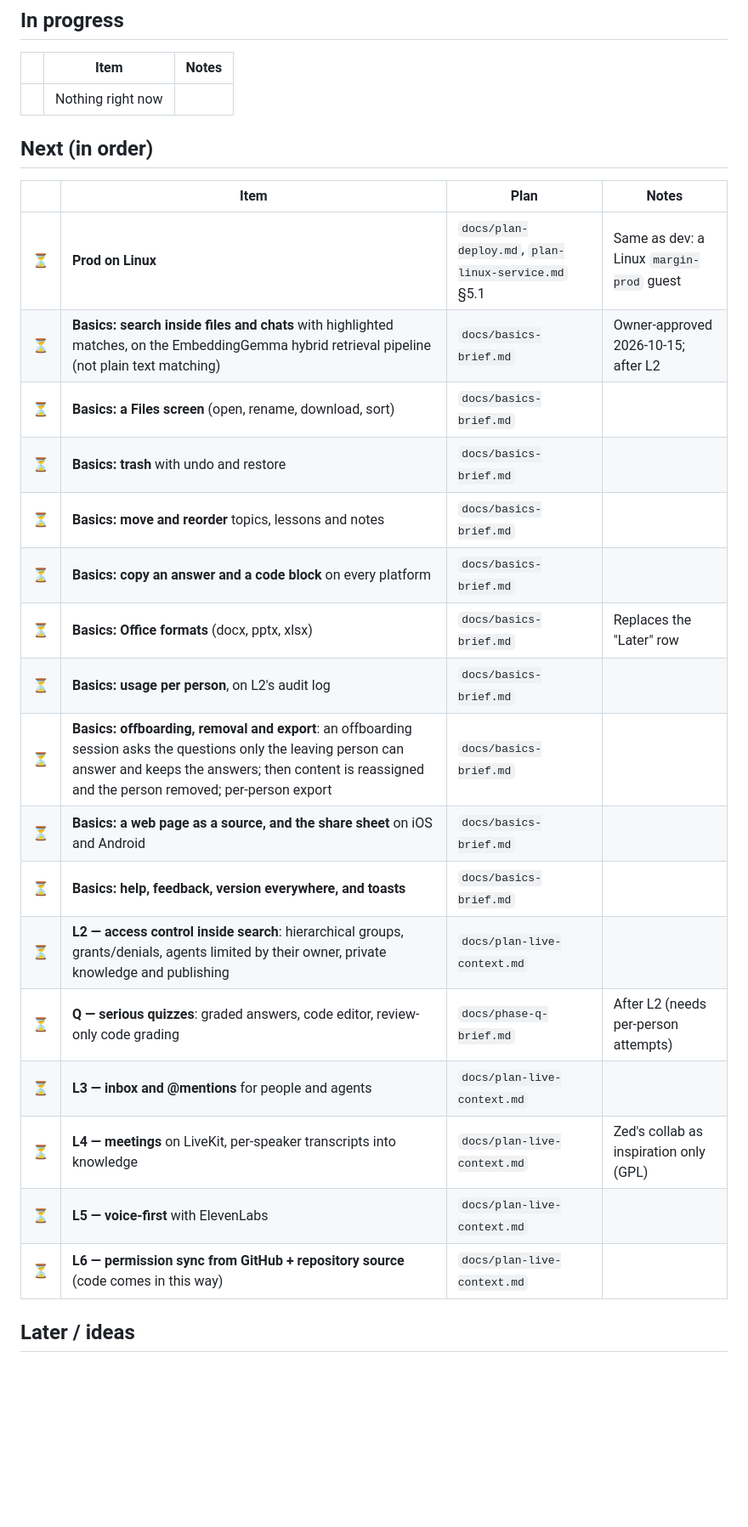
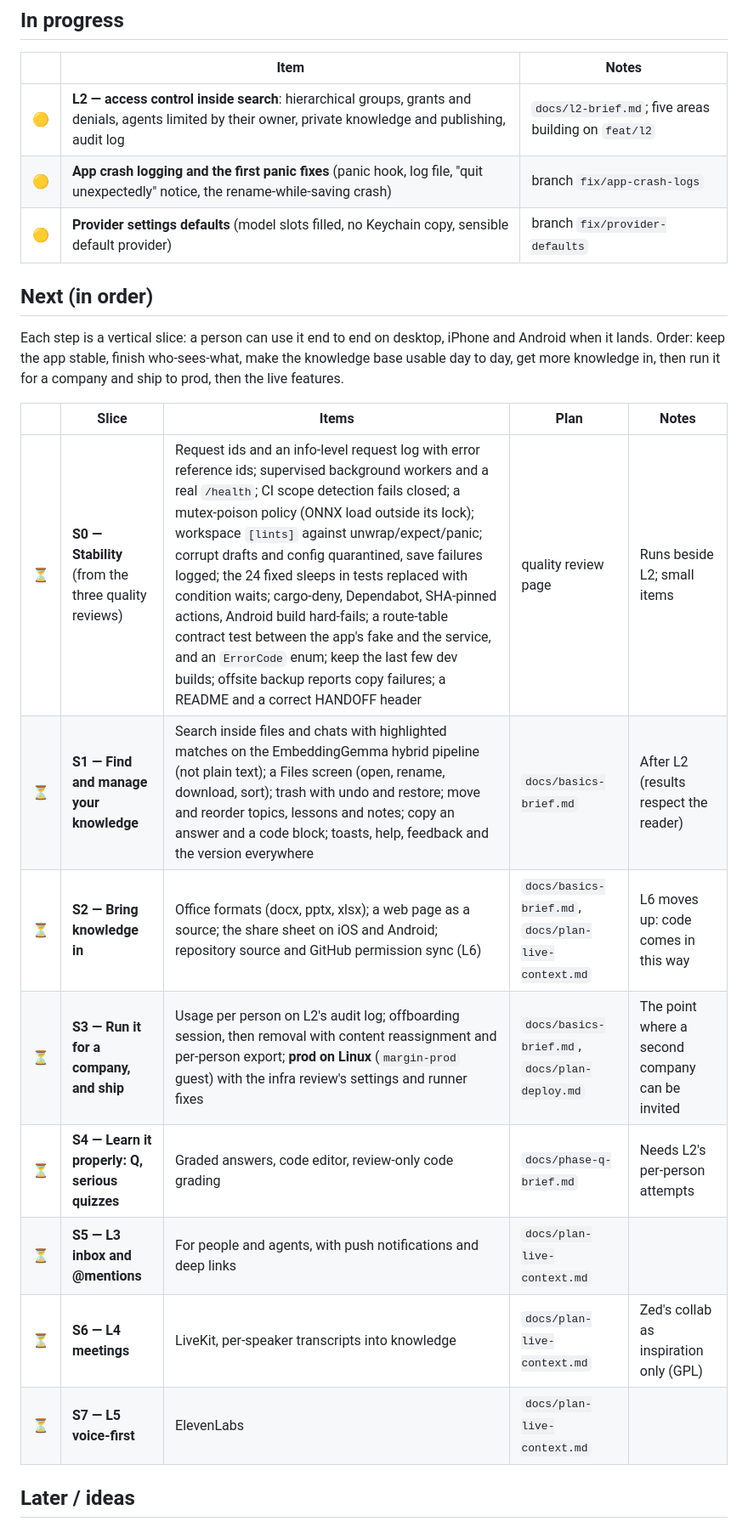
Before and after one commit to Nkr1shna/margin, a Markdown page: docs/ROADMAP.md, the part around the change. Shown at 85% size. Drawn GitHub-style; blank space fills up the shorter version.

Commit message:
roadmap: order the work as vertical slices, with the review fixes first
Co-Authored-By: Claude Opus 5.5 (1M context) <noreply@anthropic.com>

```diff
--- a/docs/ROADMAP.md
+++ b/docs/ROADMAP.md
@@ -28,29 +28,24 @@ Status: ✅ done · 🟡 in progress · ⏳ next · 🗓 later · 👤 waiting o
 
 | | Item | Notes |
 |---|---|---|
-| | Nothing right now | |
+| 🟡 | **L2 — access control inside search**: hierarchical groups, grants and denials, agents limited by their owner, private knowledge and publishing, audit log | `docs/l2-brief.md`; five areas building on `feat/l2` |
+| 🟡 | **App crash logging and the first panic fixes** (panic hook, log file, "quit unexpectedly" notice, the rename-while-saving crash) | branch `fix/app-crash-logs` |
+| 🟡 | **Provider settings defaults** (model slots filled, no Keychain copy, sensible default provider) | branch `fix/provider-defaults` |
 
 ## Next (in order)
 
-| | Item | Plan | Notes |
-|---|---|---|---|
-| ⏳ | **Prod on Linux** | `docs/plan-deploy.md`, `plan-linux-service.md` §5.1 | Same as dev: a Linux `margin-prod` guest |
-| ⏳ | **Basics: search inside files and chats** with highlighted matches, on the EmbeddingGemma hybrid retrieval pipeline (not plain text matching) | `docs/basics-brief.md` | Owner-approved 2026-10-15; after L2 |
-| ⏳ | **Basics: a Files screen** (open, rename, download, sort) | `docs/basics-brief.md` | |
-| ⏳ | **Basics: trash** with undo and restore | `docs/basics-brief.md` | |
-| ⏳ | **Basics: move and reorder** topics, lessons and notes | `docs/basics-brief.md` | |
-| ⏳ | **Basics: copy an answer and a code block** on every platform | `docs/basics-brief.md` | |
-| ⏳ | **Basics: Office formats** (docx, pptx, xlsx) | `docs/basics-brief.md` | Replaces the "Later" row |
-| ⏳ | **Basics: usage per person**, on L2's audit log | `docs/basics-brief.md` | |
-| ⏳ | **Basics: offboarding, removal and export**: an offboarding session asks the questions only the leaving person can answer and keeps the answers; then content is reassigned and the person removed; per-person export | `docs/basics-brief.md` | |
-| ⏳ | **Basics: a web page as a source, and the share sheet** on iOS and Android | `docs/basics-brief.md` | |
-| ⏳ | **Basics: help, feedback, version everywhere, and toasts** | `docs/basics-brief.md` | |
-| ⏳ | **L2 — access control inside search**: hierarchical groups, grants/denials, agents limited by their owner, private knowledge and publishing | `docs/plan-live-context.md` | |
-| ⏳ | **Q — serious quizzes**: graded answers, code editor, review-only code grading | `docs/phase-q-brief.md` | After L2 (needs per-person attempts) |
-| ⏳ | **L3 — inbox and @mentions** for people and agents | `docs/plan-live-context.md` | |
-| ⏳ | **L4 — meetings** on LiveKit, per-speaker transcripts into knowledge | `docs/plan-live-context.md` | Zed's collab as inspiration only (GPL) |
-| ⏳ | **L5 — voice-first** with ElevenLabs | `docs/plan-live-context.md` | |
-| ⏳ | **L6 — permission sync from GitHub + repository source** (code comes in this way) | `docs/plan-live-context.md` | |
+Each step is a vertical slice: a person can use it end to end on desktop, iPhone and Android when it lands. Order: keep the app stable, finish who-sees-what, make the knowledge base usable day to day, get more knowledge in, then run it for a company and ship to prod, then the live features.
+
+| | Slice | Items | Plan | Notes |
+|---|---|---|---|---|
+| ⏳ | **S0 — Stability** (from the three quality reviews) | Request ids and an info-level request log with error reference ids; supervised background workers and a real `/health`; CI scope detection fails closed; a mutex-poison policy (ONNX load outside its lock); workspace `[lints]` against unwrap/expect/panic; corrupt drafts and config quarantined, save failures logged; the 24 fixed sleeps in tests replaced with condition waits; cargo-deny, Dependabot, SHA-pinned actions, Android build hard-fails; a route-table contract test between the app's fake and the service, and an `ErrorCode` enum; keep the last few dev builds; offsite backup reports copy failures; a README and a correct HANDOFF header | quality review page | Runs beside L2; small items |
+| ⏳ | **S1 — Find and manage your knowledge** | Search inside files and chats with highlighted matches on the EmbeddingGemma hybrid pipeline (not plain text); a Files screen (open, rename, download, sort); trash with undo and restore; move and reorder topics, lessons and notes; copy an answer and a code block; toasts, help, feedback and the version everywhere | `docs/basics-brief.md` | After L2 (results respect the reader) |
+| ⏳ | **S2 — Bring knowledge in** | Office formats (docx, pptx, xlsx); a web page as a source; the share sheet on iOS and Android; repository source and GitHub permission sync (L6) | `docs/basics-brief.md`, `docs/plan-live-context.md` | L6 moves up: code comes in this way |
+| ⏳ | **S3 — Run it for a company, and ship** | Usage per person on L2's audit log; offboarding session, then removal with content reassignment and per-person export; **prod on Linux** (`margin-prod` guest) with the infra review's settings and runner fixes | `docs/basics-brief.md`, `docs/plan-deploy.md` | The point where a second company can be invited |
+| ⏳ | **S4 — Learn it properly: Q, serious quizzes** | Graded answers, code editor, review-only code grading | `docs/phase-q-brief.md` | Needs L2's per-person attempts |
+| ⏳ | **S5 — L3 inbox and @mentions** | For people and agents, with push notifications and deep links | `docs/plan-live-context.md` | |
+| ⏳ | **S6 — L4 meetings** | LiveKit, per-speaker transcripts into knowledge | `docs/plan-live-context.md` | Zed's collab as inspiration only (GPL) |
+| ⏳ | **S7 — L5 voice-first** | ElevenLabs | `docs/plan-live-context.md` | |
 
 ## Later / ideas
 
```
